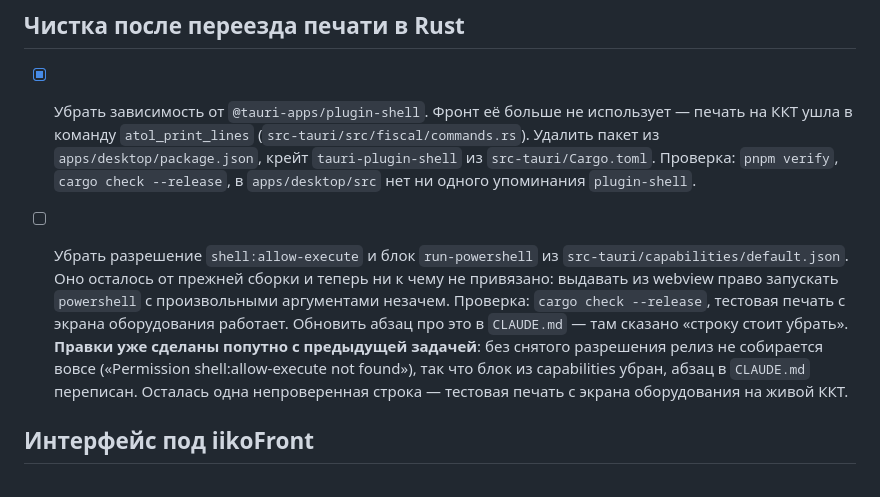
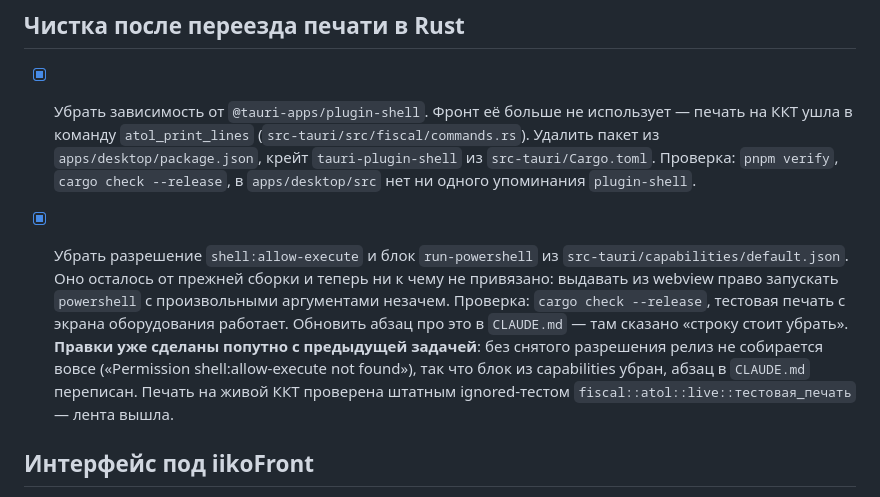
Before and after one commit to 1mposs1blyt/RestoPOS, a Markdown page: tasks.md, the part around the change. Rendered like a GitHub page.

```diff
--- a/tasks.md
+++ b/tasks.md
@@ -22,7 +22,7 @@
       `src-tauri/Cargo.toml`. Проверка: `pnpm verify`, `cargo check --release`,
       в `apps/desktop/src` нет ни одного упоминания `plugin-shell`.
 
-- [ ] Убрать разрешение `shell:allow-execute` и блок `run-powershell`
+- [x] Убрать разрешение `shell:allow-execute` и блок `run-powershell`
       из `src-tauri/capabilities/default.json`. Оно осталось от прежней сборки
       и теперь ни к чему не привязано: выдавать из webview право запускать
       `powershell` с произвольными аргументами незачем. Проверка:
@@ -31,8 +31,8 @@
       **Правки уже сделаны попутно с предыдущей задачей**: без снятого
       разрешения релиз не собирается вовсе («Permission shell:allow-execute
       not found»), так что блок из capabilities убран, абзац в `CLAUDE.md`
-      переписан. Осталась одна непроверенная строка — тестовая печать
-      с экрана оборудования на живой ККТ.
+      переписан. Печать на живой ККТ проверена штатным ignored-тестом
+      `fiscal::atol::live::тестовая_печать` — лента вышла.
 
 ## Интерфейс под iikoFront
 
```
Also changed, not shown: docs/state.md (+10 -9 lines).
